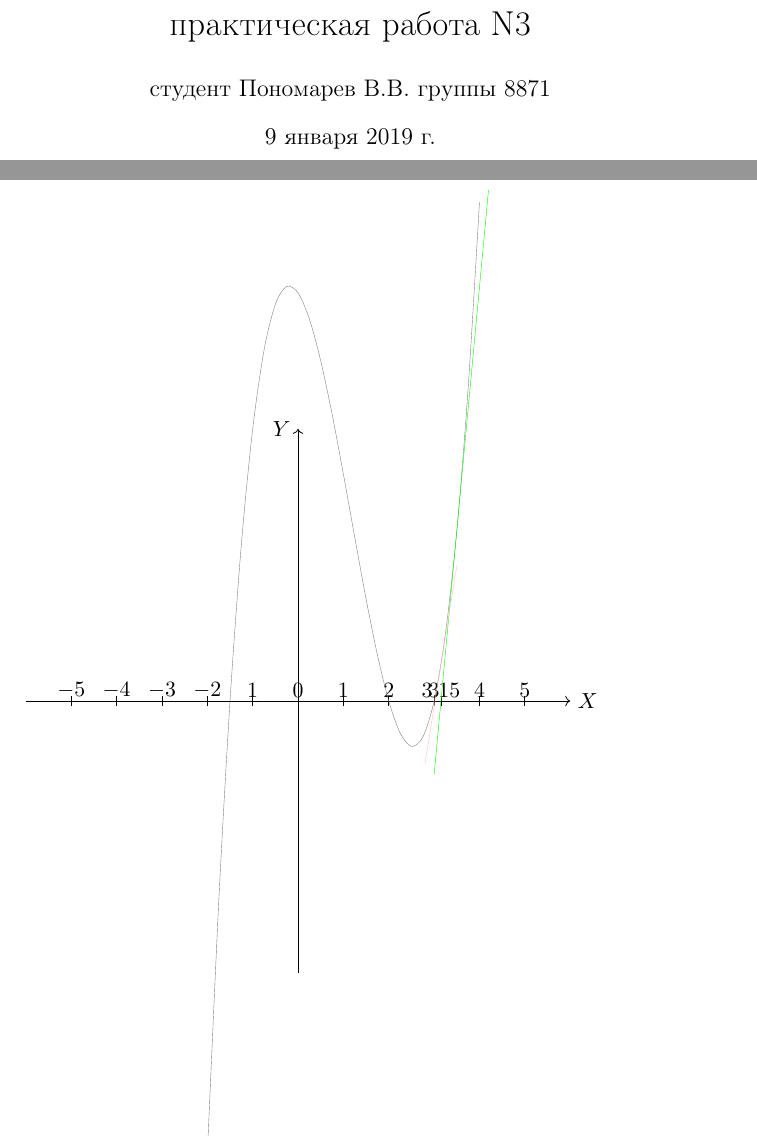
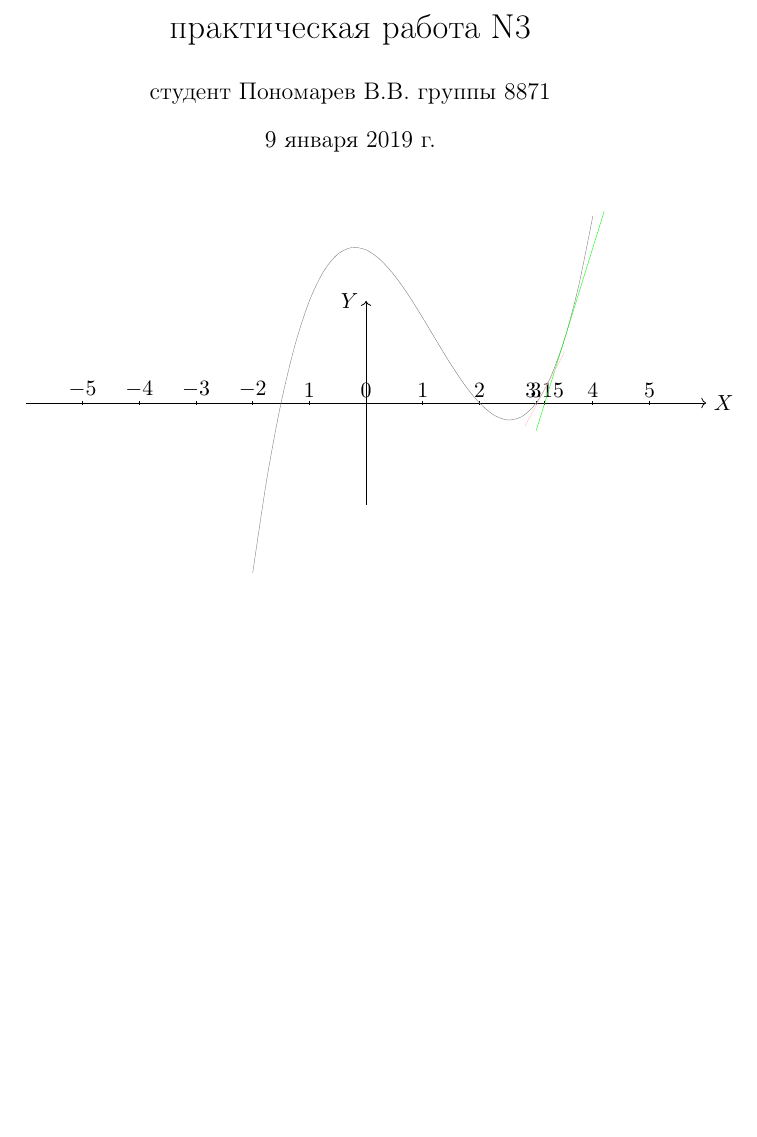
Before and after one commit to Moggoj/Pract, a LaTeX document (Практическая 3.tex): two parts of pages 1 and 2 of 2 before the commit and part of the page after it, the two joined at a grey line, cut so that both start at the same text, the shorter picture padded with empty space. Compiled offline with pdfLaTeX.

Commit message:
Add files via upload

```diff
--- a/Практическая 3.tex
+++ b/Практическая 3.tex
@@ -9,7 +9,7 @@
 \begin{document}
 \maketitle
 \begin{tikzpicture}
-\begin {scope} [scale=0.8]
+\begin {scope} [yscale=0.3]
 \draw[thin,->] (-6,0) -- (6,0) node[right] {$X$};
 \draw[thin,->] (0,-6) -- (0,6) node[left] {$Y$};
 \foreach \x\xtext in {-5/-5,5/5,4/4,-4/-4,3/3,-3/-3,2/2,-2/-2,1/1,-1/1,0/0,3.15/3.15}
```
